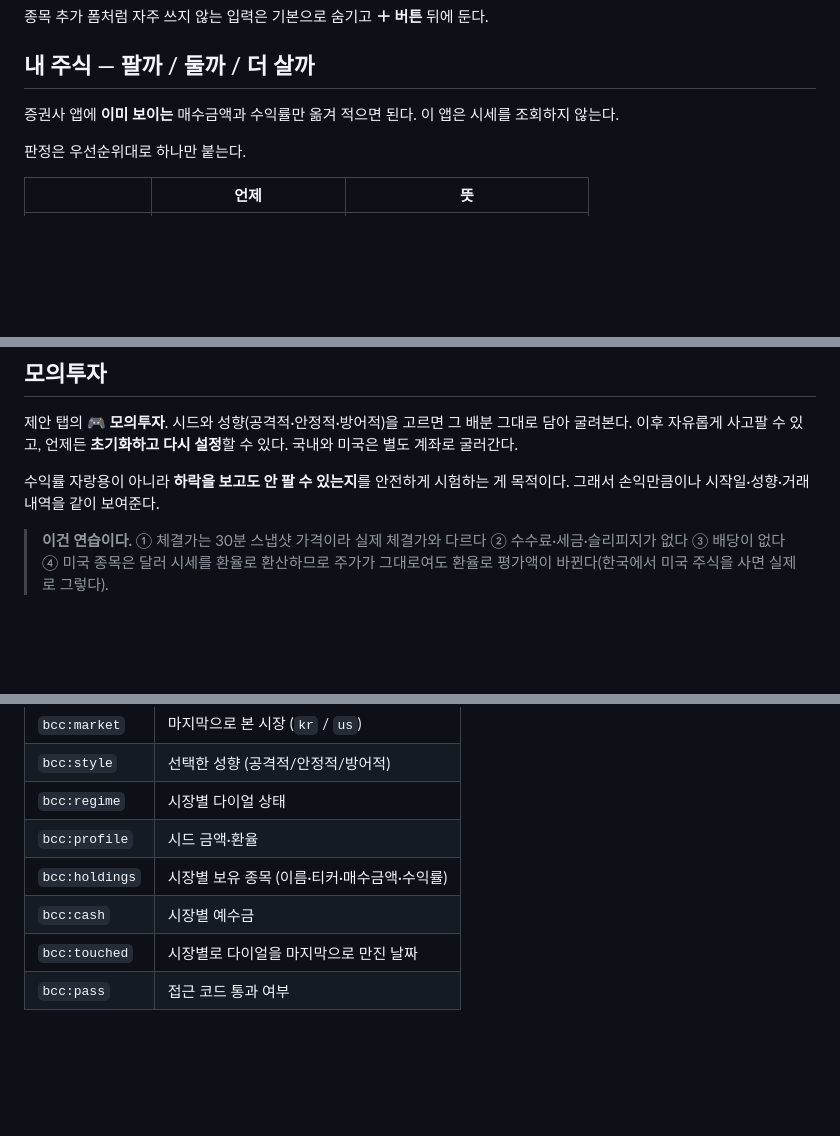
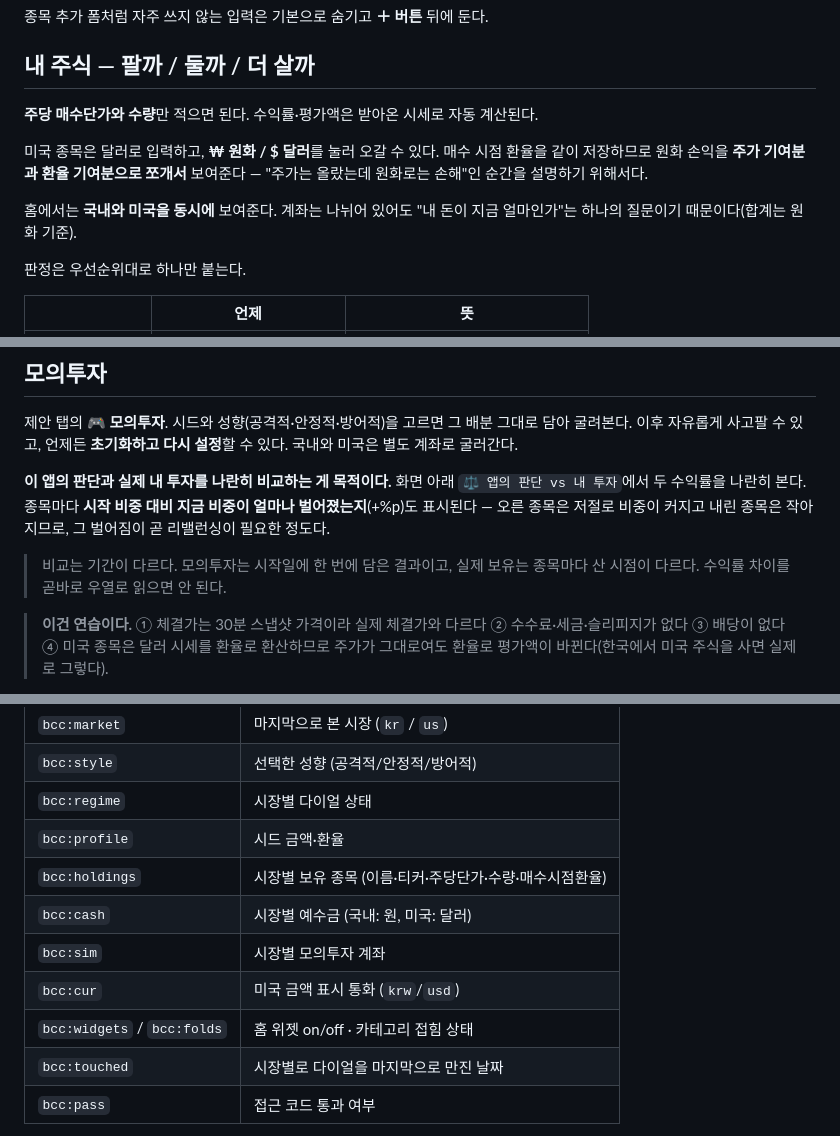
Before and after one commit to minimalbreeze/bluechip-compass, a Markdown page: README.md, 3 parts joined by grey strips. Drawn GitHub-style; blank space fills up the shorter version.

```diff
--- a/README.md
+++ b/README.md
@@ -55,8 +55,15 @@
 
 ## 내 주식 — 팔까 / 둘까 / 더 살까
 
-증권사 앱에 **이미 보이는** 매수금액과 수익률만 옮겨 적으면 된다. 이 앱은
-시세를 조회하지 않는다.
+**주당 매수단가와 수량**만 적으면 된다. 수익률·평가액은 받아온 시세로 자동
+계산된다.
+
+미국 종목은 달러로 입력하고, **₩ 원화 / $ 달러**를 눌러 오갈 수 있다. 매수 시점
+환율을 같이 저장하므로 원화 손익을 **주가 기여분과 환율 기여분으로 쪼개서**
+보여준다 — "주가는 올랐는데 원화로는 손해"인 순간을 설명하기 위해서다.
+
+홈에서는 **국내와 미국을 동시에** 보여준다. 계좌는 나뉘어 있어도 "내 돈이 지금
+얼마인가"는 하나의 질문이기 때문이다(합계는 원화 기준).
 
 판정은 우선순위대로 하나만 붙는다.
 
@@ -80,8 +87,13 @@
 그대로 담아 굴려본다. 이후 자유롭게 사고팔 수 있고, 언제든 **초기화하고 다시
 설정**할 수 있다. 국내와 미국은 별도 계좌로 굴러간다.
 
-수익률 자랑용이 아니라 **하락을 보고도 안 팔 수 있는지**를 안전하게 시험하는
-게 목적이다. 그래서 손익만큼이나 시작일·성향·거래 내역을 같이 보여준다.
+**이 앱의 판단과 실제 내 투자를 나란히 비교하는 게 목적이다.** 화면 아래
+`⚖️ 앱의 판단 vs 내 투자`에서 두 수익률을 나란히 본다. 종목마다 **시작 비중 대비
+지금 비중이 얼마나 벌어졌는지**(+%p)도 표시된다 — 오른 종목은 저절로 비중이
+커지고 내린 종목은 작아지므로, 그 벌어짐이 곧 리밸런싱이 필요한 정도다.
+
+> 비교는 기간이 다르다. 모의투자는 시작일에 한 번에 담은 결과이고, 실제 보유는
+> 종목마다 산 시점이 다르다. 수익률 차이를 곧바로 우열로 읽으면 안 된다.
 
 > **이건 연습이다.** ① 체결가는 30분 스냅샷 가격이라 실제 체결가와 다르다
 > ② 수수료·세금·슬리피지가 없다 ③ 배당이 없다 ④ 미국 종목은 달러 시세를
@@ -272,8 +284,11 @@ var DEFAULTS = {
 | `bcc:style` | 선택한 성향 (공격적/안정적/방어적) |
 | `bcc:regime` | 시장별 다이얼 상태 |
 | `bcc:profile` | 시드 금액·환율 |
-| `bcc:holdings` | 시장별 보유 종목 (이름·티커·매수금액·수익률) |
-| `bcc:cash` | 시장별 예수금 |
+| `bcc:holdings` | 시장별 보유 종목 (이름·티커·주당단가·수량·매수시점환율) |
+| `bcc:cash` | 시장별 예수금 (국내: 원, 미국: 달러) |
+| `bcc:sim` | 시장별 모의투자 계좌 |
+| `bcc:cur` | 미국 금액 표시 통화 (`krw`/`usd`) |
+| `bcc:widgets` / `bcc:folds` | 홈 위젯 on/off · 카테고리 접힘 상태 |
 | `bcc:touched` | 시장별로 다이얼을 마지막으로 만진 날짜 |
 | `bcc:pass` | 접근 코드 통과 여부 |
 
```
Also changed, not shown: CLAUDE.md (+26 -5 lines).
